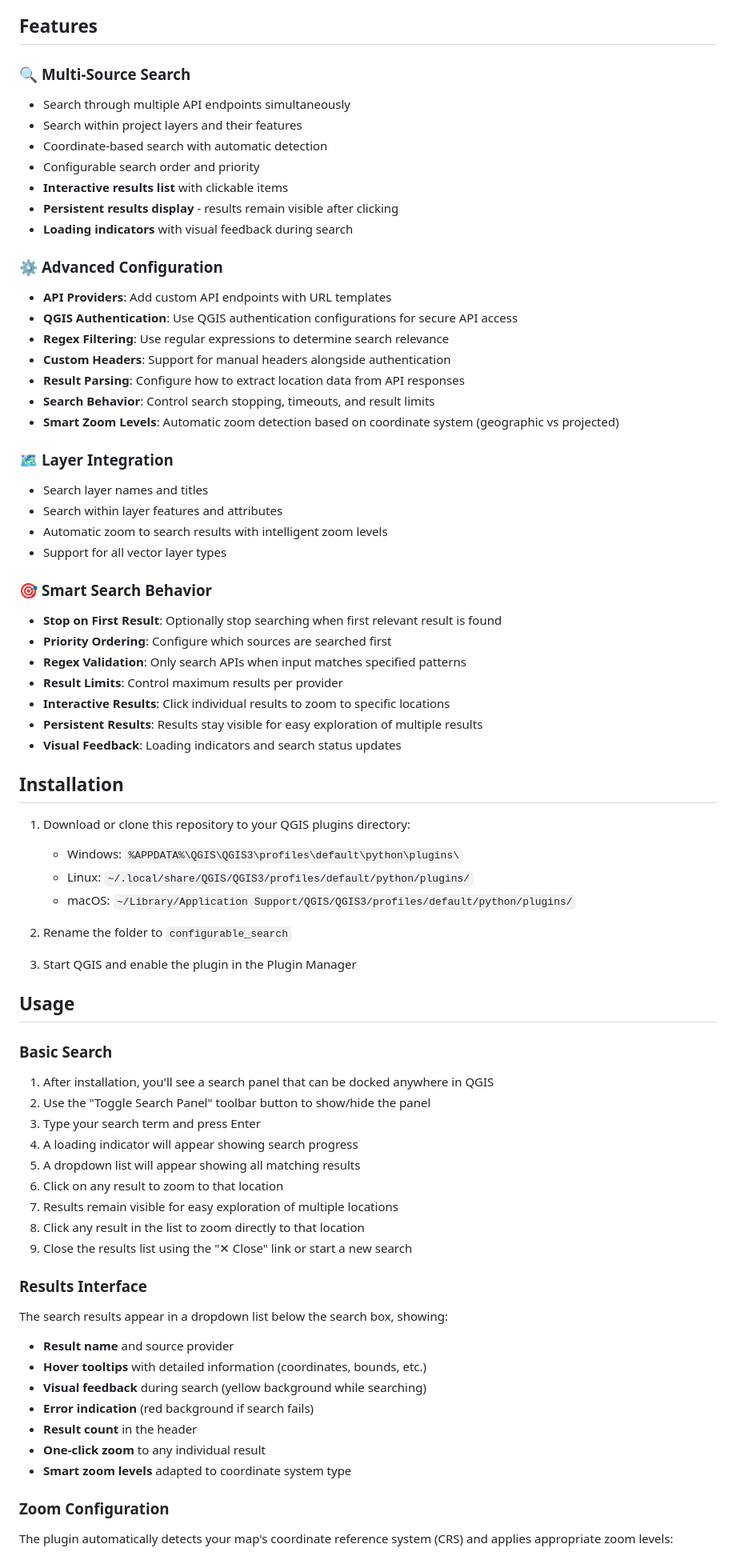
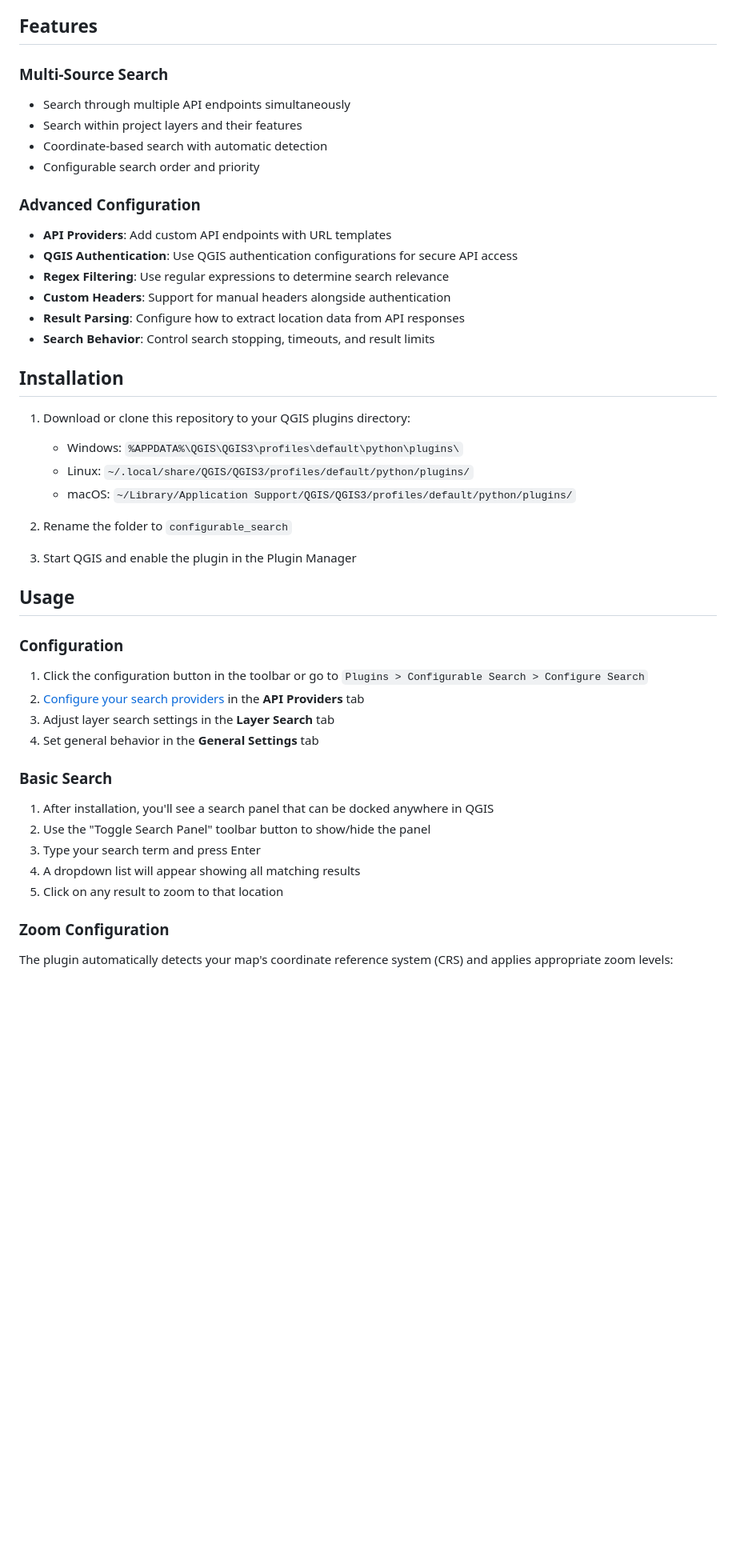
Before and after one commit to Dorset-Council-UK/qgis-configurable-search, a Markdown page: README.md, the part around one of its changes. Shown at 80% size. GitHub-like rendering; blank space fills up the shorter version.

```diff
--- a/README.md
+++ b/README.md
@@ -4,38 +4,19 @@ A modern QGIS plugin that adds a powerful configurable search panel to QGIS. Thi
 
 ## Features
 
-### 🔍 **Multi-Source Search**
+### Multi-Source Search
 - Search through multiple API endpoints simultaneously
 - Search within project layers and their features
 - Coordinate-based search with automatic detection
 - Configurable search order and priority
-- **Interactive results list** with clickable items
-- **Persistent results display** - results remain visible after clicking
-- **Loading indicators** with visual feedback during search
 
-### ⚙️ **Advanced Configuration**
+### Advanced Configuration
 - **API Providers**: Add custom API endpoints with URL templates
 - **QGIS Authentication**: Use QGIS authentication configurations for secure API access
 - **Regex Filtering**: Use regular expressions to determine search relevance
 - **Custom Headers**: Support for manual headers alongside authentication
 - **Result Parsing**: Configure how to extract location data from API responses
 - **Search Behavior**: Control search stopping, timeouts, and result limits
-- **Smart Zoom Levels**: Automatic zoom detection based on coordinate system (geographic vs projected)
-
-### 🗺️ **Layer Integration**
-- Search layer names and titles
-- Search within layer features and attributes
-- Automatic zoom to search results with intelligent zoom levels
-- Support for all vector layer types
-
-### 🎯 **Smart Search Behavior**
-- **Stop on First Result**: Optionally stop searching when first relevant result is found
-- **Priority Ordering**: Configure which sources are searched first
-- **Regex Validation**: Only search APIs when input matches specified patterns
-- **Result Limits**: Control maximum results per provider
-- **Interactive Results**: Click individual results to zoom to specific locations
-- **Persistent Results**: Results stay visible for easy exploration of multiple results
-- **Visual Feedback**: Loading indicators and search status updates
 
 ## Installation
 
@@ -50,26 +31,18 @@ A modern QGIS plugin that adds a powerful configurable search panel to QGIS. Thi
 
 ## Usage
 
+### Configuration
+1. Click the configuration button in the toolbar or go to `Plugins > Configurable Search > Configure Search`
+2. [Configure your search providers](#adding-api-providers) in the **API Providers** tab
+3. Adjust layer search settings in the **Layer Search** tab
+4. Set general behavior in the **General Settings** tab
+
 ### Basic Search
 1. After installation, you'll see a search panel that can be docked anywhere in QGIS
 2. Use the "Toggle Search Panel" toolbar button to show/hide the panel
 3. Type your search term and press Enter
-4. A loading indicator will appear showing search progress
-5. A dropdown list will appear showing all matching results
-6. Click on any result to zoom to that location
-7. Results remain visible for easy exploration of multiple locations
-4. Click any result in the list to zoom directly to that location
-5. Close the results list using the "✕ Close" link or start a new search
-
-### Results Interface
-The search results appear in a dropdown list below the search box, showing:
-- **Result name** and source provider
-- **Hover tooltips** with detailed information (coordinates, bounds, etc.)
-- **Visual feedback** during search (yellow background while searching)
-- **Error indication** (red background if search fails)
-- **Result count** in the header
-- **One-click zoom** to any individual result
-- **Smart zoom levels** adapted to coordinate system type
+4. A dropdown list will appear showing all matching results
+5. Click on any result to zoom to that location
 
 ### Zoom Configuration
 The plugin automatically detects your map's coordinate reference system (CRS) and applies appropriate zoom levels:
```
Also changed, not shown: other parts of README.md (+57 -71 lines), INSTALL.md (deleted, +0 -158 lines).
